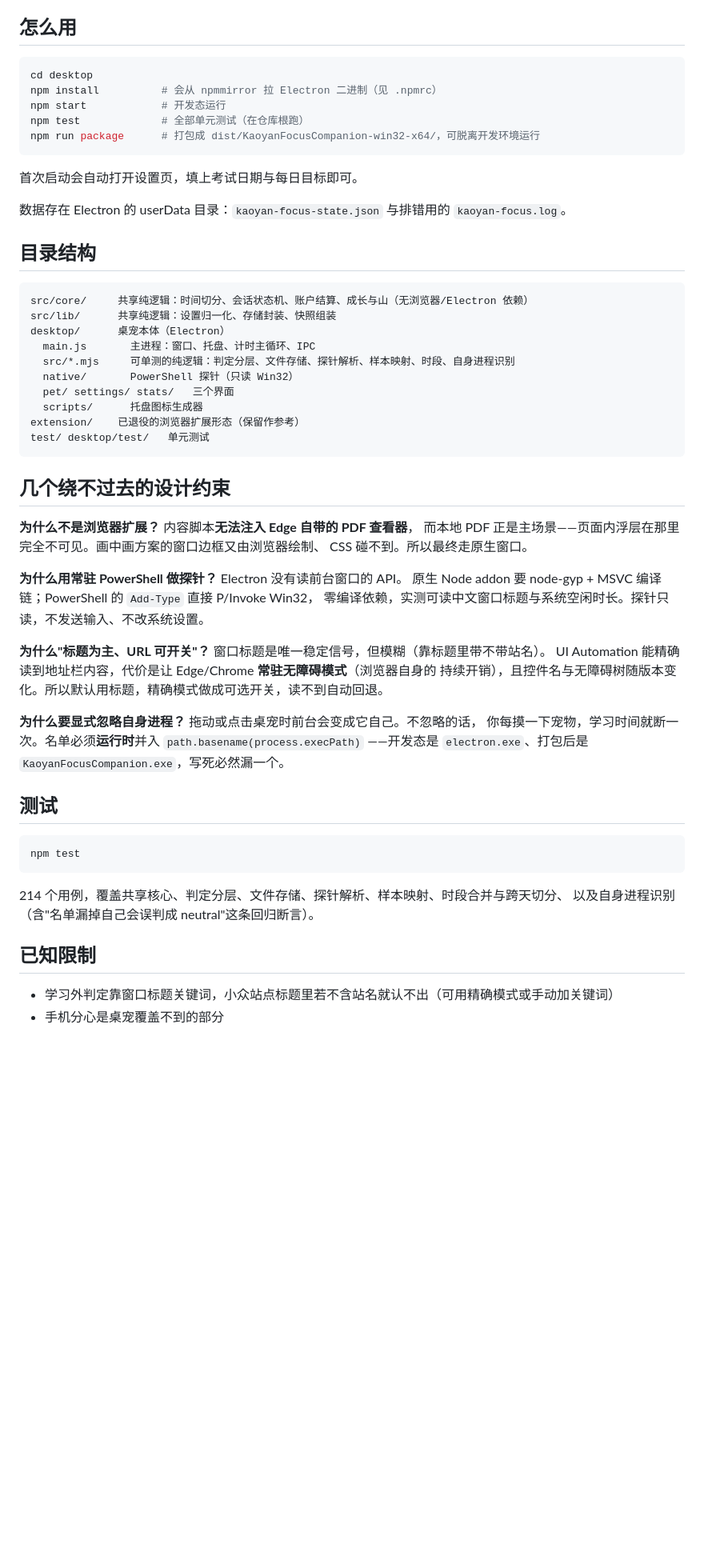
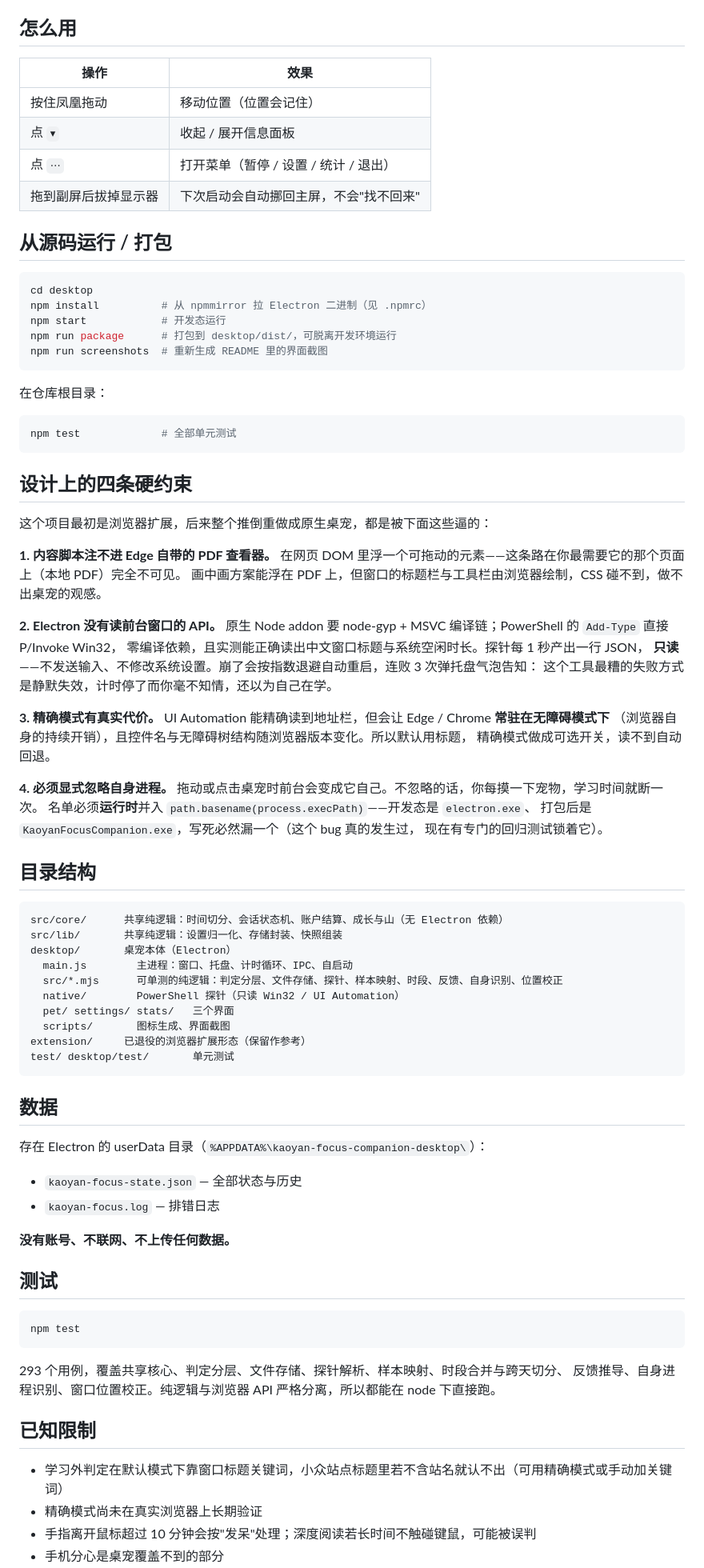
Before and after one commit to Liangbiaoyong/KaoyanFocusCompanion, a Markdown page: README.md, the part around one of its changes. Shown at 80% size. Drawn GitHub-style; blank space fills up the shorter version.

````diff
--- a/README.md
+++ b/README.md
@@ -24,50 +127,77 @@
 
 ## 怎么用
 
+| 操作 | 效果 |
+|---|---|
+| 按住凤凰拖动 | 移动位置（位置会记住） |
+| 点 `▾` | 收起 / 展开信息面板 |
+| 点 `⋯` | 打开菜单（暂停 / 设置 / 统计 / 退出） |
+| 拖到副屏后拔掉显示器 | 下次启动会自动挪回主屏，不会"找不回来" |
+
+## 从源码运行 / 打包
+
 ```bash
 cd desktop
-npm install          # 会从 npmmirror 拉 Electron 二进制（见 .npmrc）
+npm install          # 从 npmmirror 拉 Electron 二进制（见 .npmrc）
 npm start            # 开发态运行
-npm test             # 全部单元测试（在仓库根跑）
-npm run package      # 打包成 dist/KaoyanFocusCompanion-win32-x64/，可脱离开发环境运行
+npm run package      # 打包到 desktop/dist/，可脱离开发环境运行
+npm run screenshots  # 重新生成 README 里的界面截图
 ```
 
-首次启动会自动打开设置页，填上考试日期与每日目标即可。
+在仓库根目录：
 
-数据存在 Electron 的 userData 目录：`kaoyan-focus-state.json` 与排错用的 `kaoyan-focus.log`。
+```bash
+npm test             # 全部单元测试
+```
+
+## 设计上的四条硬约束
+
+这个项目最初是浏览器扩展，后来整个推倒重做成原生桌宠，都是被下面这些逼的：
+
+**1. 内容脚本注不进 Edge 自带的 PDF 查看器。**
+在网页 DOM 里浮一个可拖动的元素——这条路在你最需要它的那个页面上（本地 PDF）完全不可见。
+画中画方案能浮在 PDF 上，但窗口的标题栏与工具栏由浏览器绘制，CSS 碰不到，做不出桌宠的观感。
+
+**2. Electron 没有读前台窗口的 API。**
+原生 Node addon 要 node-gyp + MSVC 编译链；PowerShell 的 `Add-Type` 直接 P/Invoke Win32，
+零编译依赖，且实测能正确读出中文窗口标题与系统空闲时长。探针每 1 秒产出一行 JSON，
+**只读**——不发送输入、不修改系统设置。崩了会按指数退避自动重启，连败 3 次弹托盘气泡告知：
+这个工具最糟的失败方式是静默失效，计时停了而你毫不知情，还以为自己在学。
+
+**3. 精确模式有真实代价。**
+UI Automation 能精确读到地址栏，但会让 Edge / Chrome **常驻在无障碍模式下**
+（浏览器自身的持续开销），且控件名与无障碍树结构随浏览器版本变化。所以默认用标题，
+精确模式做成可选开关，读不到自动回退。
+
+**4. 必须显式忽略自身进程。**
+拖动或点击桌宠时前台会变成它自己。不忽略的话，你每摸一下宠物，学习时间就断一次。
+名单必须**运行时**并入 `path.basename(process.execPath)`——开发态是 `electron.exe`、
+打包后是 `KaoyanFocusCompanion.exe`，写死必然漏一个（这个 bug 真的发生过，
+现在有专门的回归测试锁着它）。
 
 ## 目录结构
 
 ```
-src/core/     共享纯逻辑：时间切分、会话状态机、账户结算、成长与山（无浏览器/Electron 依赖）
-src/lib/      共享纯逻辑：设置归一化、存储封装、快照组装
-desktop/      桌宠本体（Electron）
-  main.js       主进程：窗口、托盘、计时主循环、IPC
-  src/*.mjs     可单测的纯逻辑：判定分层、文件存储、探针解析、样本映射、时段、自身进程识别
-  native/       PowerShell 探针（只读 Win32）
+src/core/      共享纯逻辑：时间切分、会话状态机、账户结算、成长与山（无 Electron 依赖）
+src/lib/       共享纯逻辑：设置归一化、存储封装、快照组装
+desktop/       桌宠本体（Electron）
+  main.js        主进程：窗口、托盘、计时循环、IPC、自启动
+  src/*.mjs      可单测的纯逻辑：判定分层、文件存储、探针、样本映射、时段、反馈、自身识别、位置校正
+  native/        PowerShell 探针（只读 Win32 / UI Automation）
   pet/ settings/ stats/   三个界面
-  scripts/      托盘图标生成器
-extension/    已退役的浏览器扩展形态（保留作参考）
-test/ desktop/test/   单元测试
+  scripts/       图标生成、界面截图
+extension/     已退役的浏览器扩展形态（保留作参考）
+test/ desktop/test/       单元测试
 ```
 
-## 几个绕不过去的设计约束
+## 数据
 
-**为什么不是浏览器扩展？** 内容脚本**无法注入 Edge 自带的 PDF 查看器**，
-而本地 PDF 正是主场景——页面内浮层在那里完全不可见。画中画方案的窗口边框又由浏览器绘制、
-CSS 碰不到。所以最终走原生窗口。
+存在 Electron 的 userData 目录（`%APPDATA%\kaoyan-focus-companion-desktop\`）：
 
-**为什么用常驻 PowerShell 做探针？** Electron 没有读前台窗口的 API。
-原生 Node addon 要 node-gyp + MSVC 编译链；PowerShell 的 `Add-Type` 直接 P/Invoke Win32，
-零编译依赖，实测可读中文窗口标题与系统空闲时长。探针只读，不发送输入、不改系统设置。
+- `kaoyan-focus-state.json` — 全部状态与历史
+- `kaoyan-focus.log` — 排错日志
 
-**为什么"标题为主、URL 可开关"？** 窗口标题是唯一稳定信号，但模糊（靠标题里带不带站名）。
-UI Automation 能精确读到地址栏内容，代价是让 Edge/Chrome **常驻无障碍模式**（浏览器自身的
-持续开销），且控件名与无障碍树随版本变化。所以默认用标题，精确模式做成可选开关，读不到自动回退。
-
-**为什么要显式忽略自身进程？** 拖动或点击桌宠时前台会变成它自己。不忽略的话，
-你每摸一下宠物，学习时间就断一次。名单必须**运行时**并入 `path.basename(process.execPath)`
-——开发态是 `electron.exe`、打包后是 `KaoyanFocusCompanion.exe`，写死必然漏一个。
+**没有账号、不联网、不上传任何数据。**
 
 ## 测试
 
@@ -75,10 +205,12 @@ UI Automation 能精确读到地址栏内容，代价是让 Edge/Chrome **常驻
 npm test
 ```
 
-214 个用例，覆盖共享核心、判定分层、文件存储、探针解析、样本映射、时段合并与跨天切分、
-以及自身进程识别（含"名单漏掉自己会误判成 neutral"这条回归断言）。
+293 个用例，覆盖共享核心、判定分层、文件存储、探针解析、样本映射、时段合并与跨天切分、
+反馈推导、自身进程识别、窗口位置校正。纯逻辑与浏览器 API 严格分离，所以都能在 node 下直接跑。
 
 ## 已知限制
 
-- 学习外判定靠窗口标题关键词，小众站点标题里若不含站名就认不出（可用精确模式或手动加关键词）
+- 学习外判定在默认模式下靠窗口标题关键词，小众站点标题里若不含站名就认不出（可用精确模式或手动加关键词）
+- 精确模式尚未在真实浏览器上长期验证
+- 手指离开鼠标超过 10 分钟会按"发呆"处理；深度阅读若长时间不触碰键鼠，可能被误判
 - 手机分心是桌宠覆盖不到的部分
````
Also changed, not shown: other parts of README.md (+125 -23 lines), docs/screenshots/settings.png (added), docs/screenshots/stats.png (added), 4 other files.
